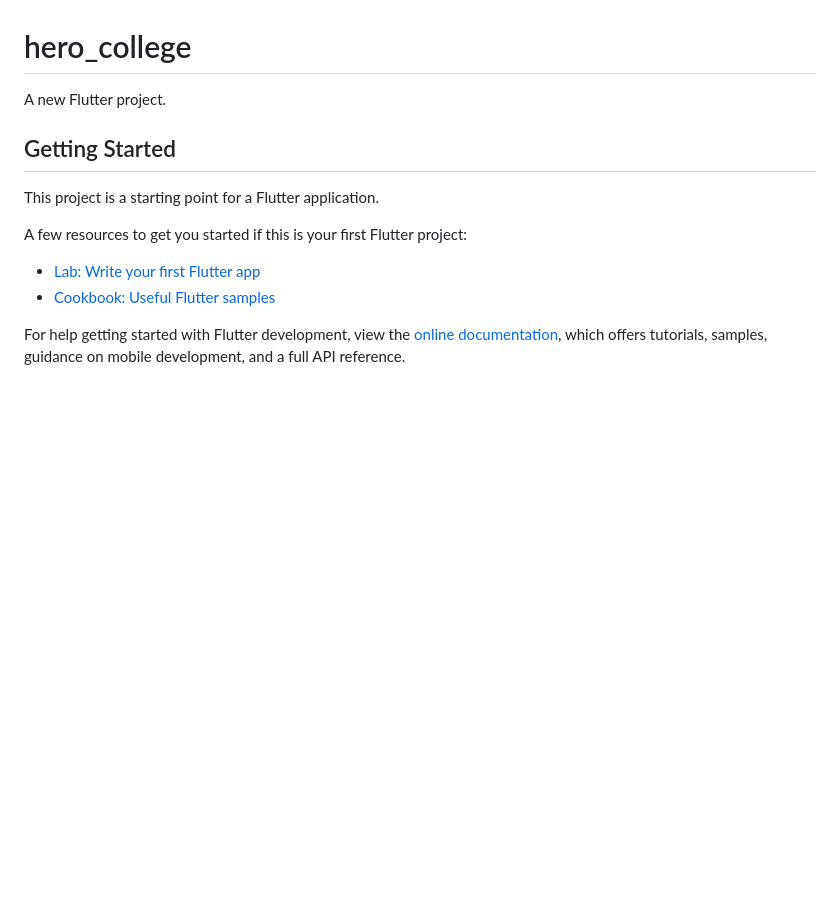
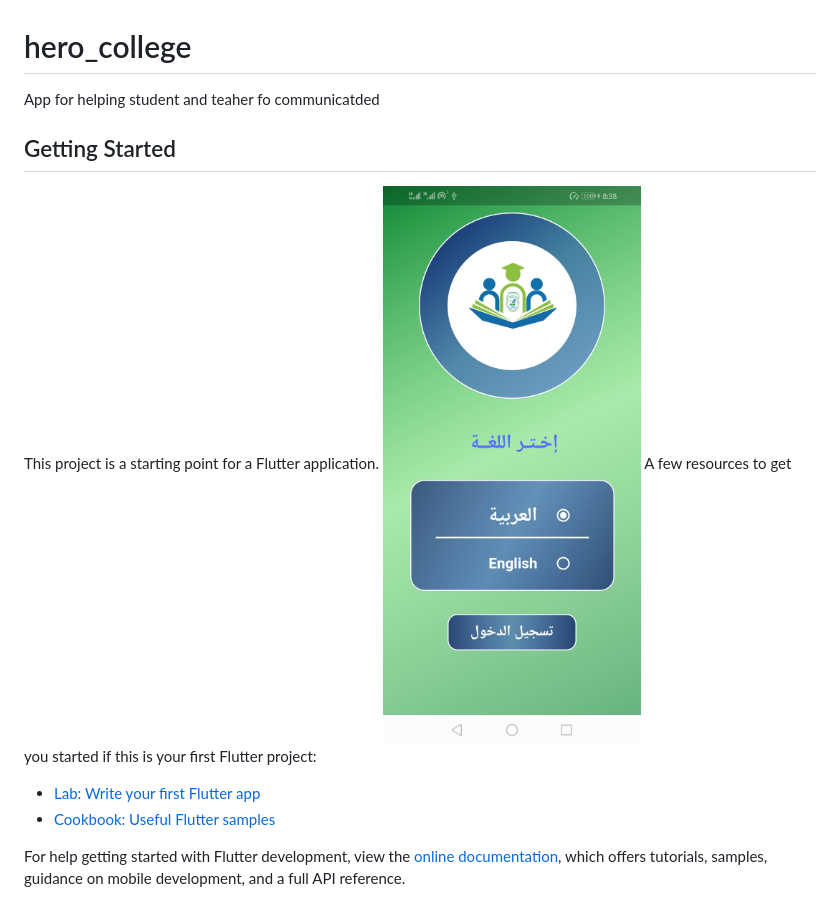
Before and after one commit to saeed-dai-alnoor/Hero-College, a Markdown page: README.md, the part around the change. Rendered like a GitHub page; pictures changed too: assets/images/readme_images/startScreenAR.jpg (added); blank space fills up the shorter version.

Commit message:
Upload start_screen & onboarding_screen

```diff
--- a/README.md
+++ b/README.md
@@ -1,11 +1,10 @@
 # hero_college
 
-A new Flutter project.
-
+App for helping student and teaher fo communicatded
 ## Getting Started
 
 This project is a starting point for a Flutter application.
-
+![My Image](assets/images/readme_images/startScreenAR.jpg)
 A few resources to get you started if this is your first Flutter project:
 
 - [Lab: Write your first Flutter app](https://docs.flutter.dev/get-started/codelab)
```
Also changed, not shown: assets/images/readme_images/onboarding1.jpg (added), assets/images/readme_images/onboarding2.jpg (added), assets/images/readme_images/onboarding3.jpg (added), assets/images/readme_images/onboarding4.jpg (added), assets/images/readme_images/startScreenEN.jpg (added), 1 other file.
